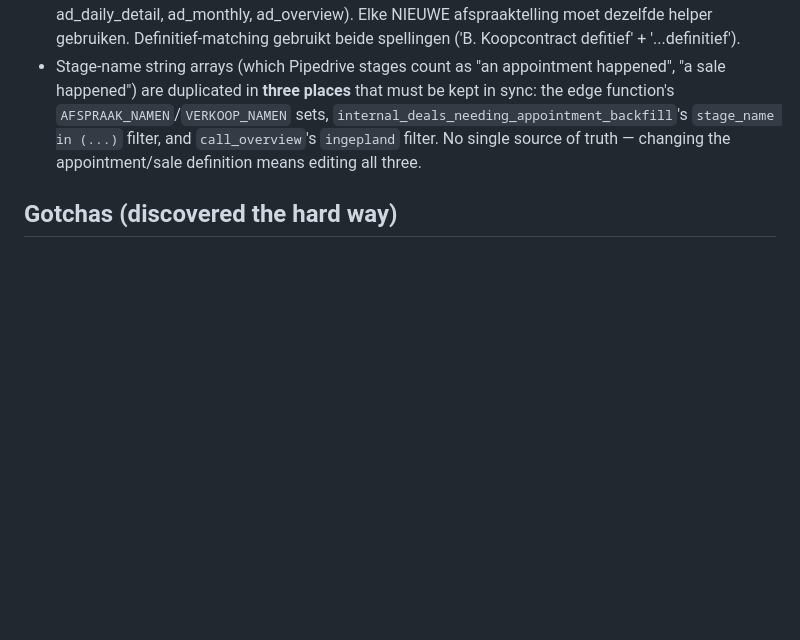
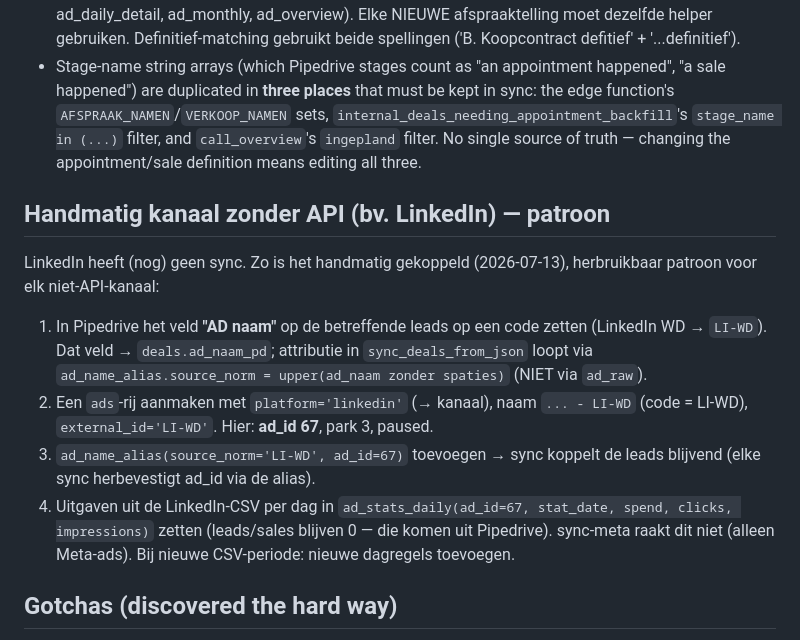
Before and after one commit to rubenkraan-droid/Code, a Markdown page: CLAUDE.md, the part around the change. GitHub-like rendering; blank space fills up the shorter version.

Commit message:
Doc: LinkedIn handmatig gekoppeld (ad 67, alias LI-WD, CSV-spend in ad_stats_daily)
Co-Authored-By: Claude Opus 4.8 <noreply@anthropic.com>

```diff
--- a/CLAUDE.md
+++ b/CLAUDE.md
@@ -105,6 +105,21 @@ in this repo. `list_migrations` on the project is the source of truth, not git l
   (...)` filter, and `call_overview`'s `ingepland` filter. No single source of truth — changing the
   appointment/sale definition means editing all three.
 
+## Handmatig kanaal zonder API (bv. LinkedIn) — patroon
+
+LinkedIn heeft (nog) geen sync. Zo is het handmatig gekoppeld (2026-07-13), herbruikbaar patroon voor
+elk niet-API-kanaal:
+1. In Pipedrive het veld **"AD naam"** op de betreffende leads op een code zetten (LinkedIn WD → `LI-WD`).
+   Dat veld → `deals.ad_naam_pd`; attributie in `sync_deals_from_json` loopt via
+   `ad_name_alias.source_norm = upper(ad_naam zonder spaties)` (NIET via `ad_raw`).
+2. Een `ads`-rij aanmaken met `platform='linkedin'` (→ kanaal), naam `... - LI-WD` (code = LI-WD),
+   `external_id='LI-WD'`. Hier: **ad_id 67**, park 3, paused.
+3. `ad_name_alias(source_norm='LI-WD', ad_id=67)` toevoegen → sync koppelt de leads blijvend
+   (elke sync herbevestigt ad_id via de alias).
+4. Uitgaven uit de LinkedIn-CSV per dag in `ad_stats_daily(ad_id=67, stat_date, spend, clicks,
+   impressions)` zetten (leads/sales blijven 0 — die komen uit Pipedrive). sync-meta raakt dit niet
+   (alleen Meta-ads). Bij nieuwe CSV-periode: nieuwe dagregels toevoegen.
+
 ## Gotchas (discovered the hard way)
 
 - **Postgres won't let `CREATE OR REPLACE FUNCTION` change a return type.** Adding a column to an RPC's
```
